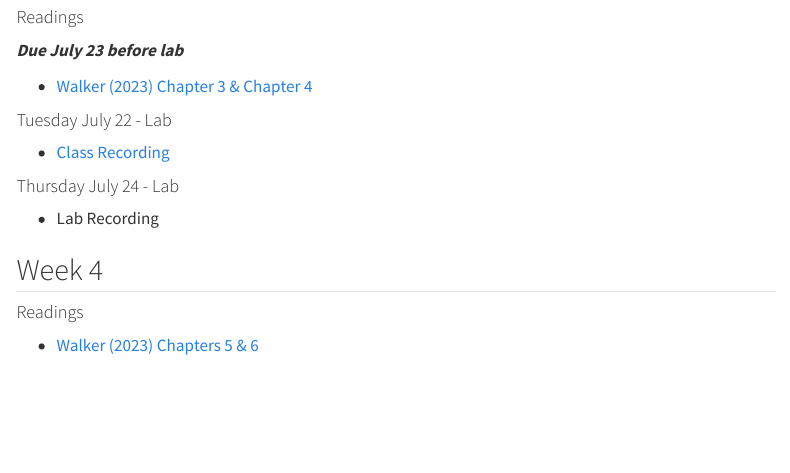
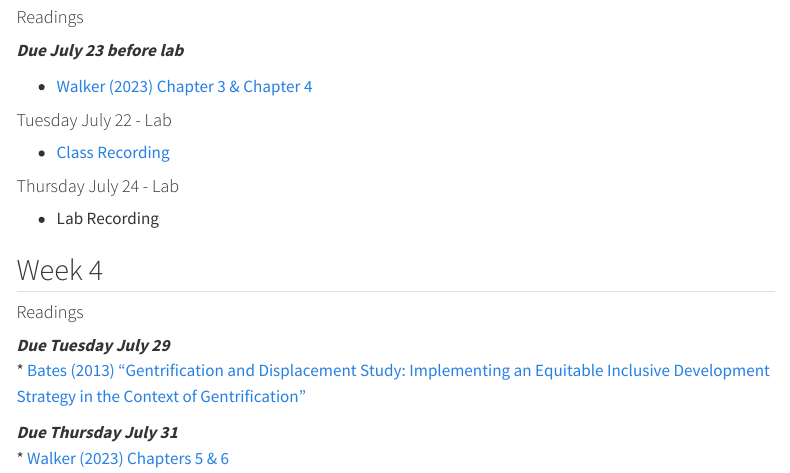
Before and after one commit to evictionresearch/SOC-N100-Housing-Precarity, a Quarto document (website/index.qmd): the page in a window 1100 px wide, from 1350 px down. Rendered offline with R 4.5, knitr and Pandoc in place of Quarto, with nearby package versions; menus at the side of the page are left out.

Commit message:
page edits

```diff
--- a/website/index.qmd
+++ b/website/index.qmd
@@ -69,5 +69,8 @@ Tuesdays & Thursdays | 10am to 12pm | July 8 to August 14
 ## Week 4
 
 #### Readings
+***Due Tuesday July 29***
+* [Bates (2013) "Gentrification and Displacement Study: Implementing an Equitable Inclusive Development Strategy in the Context of Gentrification"](https://www.portland.gov/sites/default/files/2020-01/2-gentrification-and-displacement-study-05.18.13.pdf)
 
+***Due Thursday July 31***
 * [Walker (2023) Chapters 5 & 6](https://walker-data.com/census-r/census-geographic-data-and-applications-in-r.html)
```
Also changed, not shown: docs/search.json, website/index.qmd (2 more changed lines), 1 other file.
